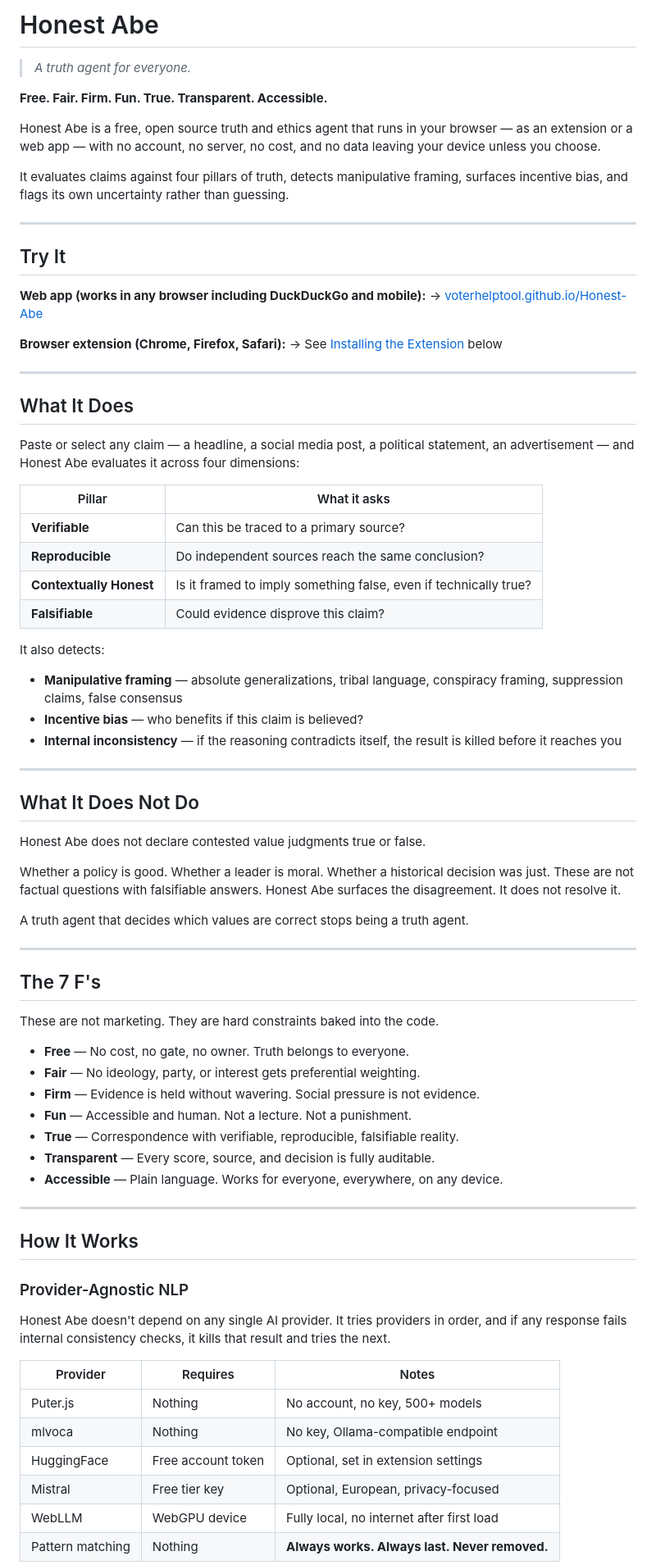
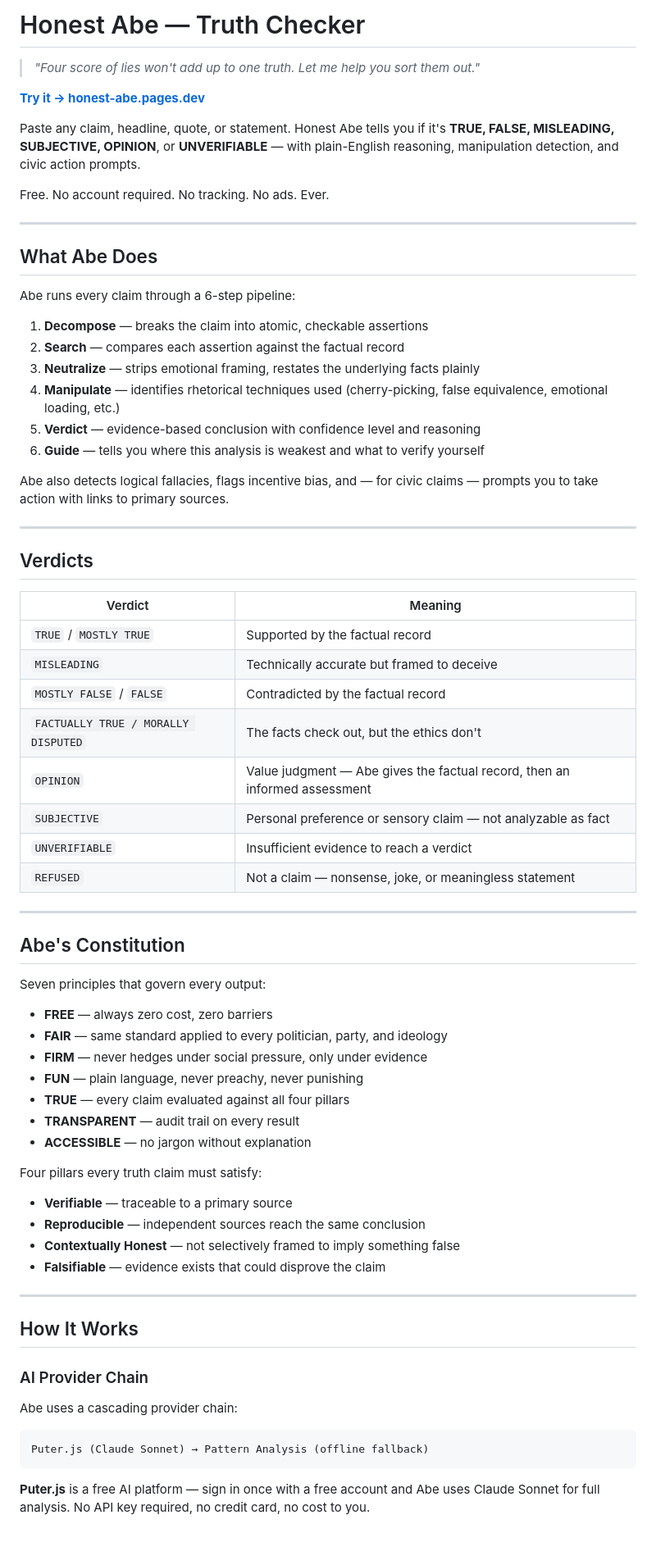
Before and after one commit to voterhelptool/Honest-Abe, a Markdown page: README.md, the part around one of its changes. Shown at 82% size. Drawn GitHub-style; blank space fills up the shorter version.

````diff
--- a/README.md
+++ b/README.md
@@ -1,79 +1,74 @@
-# Honest Abe
+# Honest Abe — Truth Checker
 
-> *A truth agent for everyone.*
+> *"Four score of lies won't add up to one truth. Let me help you sort them out."*
 
-**Free. Fair. Firm. Fun. True. Transparent. Accessible.**
+**[Try it → honest-abe.pages.dev](https://honest-abe.pages.dev)**
 
-Honest Abe is a free, open source truth and ethics agent that runs in your browser — as an extension or a web app — with no account, no server, no cost, and no data leaving your device unless you choose.
+Paste any claim, headline, quote, or statement. Honest Abe tells you if it's **TRUE, FALSE, MISLEADING, SUBJECTIVE, OPINION**, or **UNVERIFIABLE** — with plain-English reasoning, manipulation detection, and civic action prompts.
 
-It evaluates claims against four pillars of truth, detects manipulative framing, surfaces incentive bias, and flags its own uncertainty rather than guessing.
+Free. No account required. No tracking. No ads. Ever.
 
 ---
 
-## Try It
+## What Abe Does
 
-**Web app (works in any browser including DuckDuckGo and mobile):**
-→ [voterhelptool.github.io/Honest-Abe](https://voterhelptool.github.io/Honest-Abe)
+Abe runs every claim through a 6-step pipeline:
 
-**Browser extension (Chrome, Firefox, Safari):**
-→ See [Installing the Extension](#installing-the-extension) below
+1. **Decompose** — breaks the claim into atomic, checkable assertions
+2. **Search** — compares each assertion against the factual record
+3. **Neutralize** — strips emotional framing, restates the underlying facts plainly
+4. **Manipulate** — identifies rhetorical techniques used (cherry-picking, false equivalence, emotional loading, etc.)
+5. **Verdict** — evidence-based conclusion with confidence level and reasoning
+6. **Guide** — tells you where this analysis is weakest and what to verify yourself
+
+Abe also detects logical fallacies, flags incentive bias, and — for civic claims — prompts you to take action with links to primary sources.
 
 ---
 
-## What It Does
+## Verdicts
 
-Paste or select any claim — a headline, a social media post, a political statement, an advertisement — and Honest Abe evaluates it across four dimensions:
-
-| Pillar | What it asks |
+| Verdict | Meaning |
 |---|---|
-| **Verifiable** | Can this be traced to a primary source? |
-| **Reproducible** | Do independent sources reach the same conclusion? |
-| **Contextually Honest** | Is it framed to imply something false, even if technically true? |
-| **Falsifiable** | Could evidence disprove this claim? |
-
-It also detects:
-- **Manipulative framing** — absolute generalizations, tribal language, conspiracy framing, suppression claims, false consensus
-- **Incentive bias** — who benefits if this claim is believed?
-- **Internal inconsistency** — if the reasoning contradicts itself, the result is killed before it reaches you
+| `TRUE` / `MOSTLY TRUE` | Supported by the factual record |
+| `MISLEADING` | Technically accurate but framed to deceive |
+| `MOSTLY FALSE` / `FALSE` | Contradicted by the factual record |
+| `FACTUALLY TRUE / MORALLY DISPUTED` | The facts check out, but the ethics don't |
+| `OPINION` | Value judgment — Abe gives the factual record, then an informed assessment |
+| `SUBJECTIVE` | Personal preference or sensory claim — not analyzable as fact |
+| `UNVERIFIABLE` | Insufficient evidence to reach a verdict |
+| `REFUSED` | Not a claim — nonsense, joke, or meaningless statement |
 
 ---
 
-## What It Does Not Do
+## Abe's Constitution
 
-Honest Abe does not declare contested value judgments true or false.
+Seven principles that govern every output:
 
-Whether a policy is good. Whether a leader is moral. Whether a historical decision was just. These are not factual questions with falsifiable answers. Honest Abe surfaces the disagreement. It does not resolve it.
+- **FREE** — always zero cost, zero barriers
+- **FAIR** — same standard applied to every politician, party, and ideology
+- **FIRM** — never hedges under social pressure, only under evidence
+- **FUN** — plain language, never preachy, never punishing
+- **TRUE** — every claim evaluated against all four pillars
+- **TRANSPARENT** — audit trail on every result
+- **ACCESSIBLE** — no jargon without explanation
 
-A truth agent that decides which values are correct stops being a truth agent.
+Four pillars every truth claim must satisfy:
 
----
-
-## The 7 F's
-
-These are not marketing. They are hard constraints baked into the code.
-
-- **Free** — No cost, no gate, no owner. Truth belongs to everyone.
-- **Fair** — No ideology, party, or interest gets preferential weighting.
-- **Firm** — Evidence is held without wavering. Social pressure is not evidence.
-- **Fun** — Accessible and human. Not a lecture. Not a punishment.
-- **True** — Correspondence with verifiable, reproducible, falsifiable reality.
-- **Transparent** — Every score, source, and decision is fully auditable.
-- **Accessible** — Plain language. Works for everyone, everywhere, on any device.
+- **Verifiable** — traceable to a primary source
+- **Reproducible** — independent sources reach the same conclusion
+- **Contextually Honest** — not selectively framed to imply something false
+- **Falsifiable** — evidence exists that could disprove the claim
 
 ---
 
 ## How It Works
 
-### Provider-Agnostic NLP
+### AI Provider Chain
+Abe uses a cascading provider chain:
 
-Honest Abe doesn't depend on any single AI provider. It tries providers in order, and if any response fails internal consistency checks, it kills that result and tries the next.
+```
+Puter.js (Claude Sonnet) → Pattern Analysis (offline fallback)
+```
 
-| Provider | Requires | Notes |
-|---|---|---|
-| Puter.js | Nothing | No account, no key, 500+ models |
-| mlvoca | Nothing | No key, Ollama-compatible endpoint |
-| HuggingFace | Free account token | Optional, set in extension settings |
-| Mistral | Free tier key | Optional, European, privacy-focused |
-| WebLLM | WebGPU device | Fully local, no internet after first load |
-| Pattern matching | Nothing | **Always works. Always last. Never removed.** |
+**Puter.js** is a free AI platform — sign in once with a free account and Abe uses Claude Sonnet for full analysis. No API key required, no credit card, no cost to you.
 
````
Also changed, not shown: other parts of README.md (+44 -151 lines).
